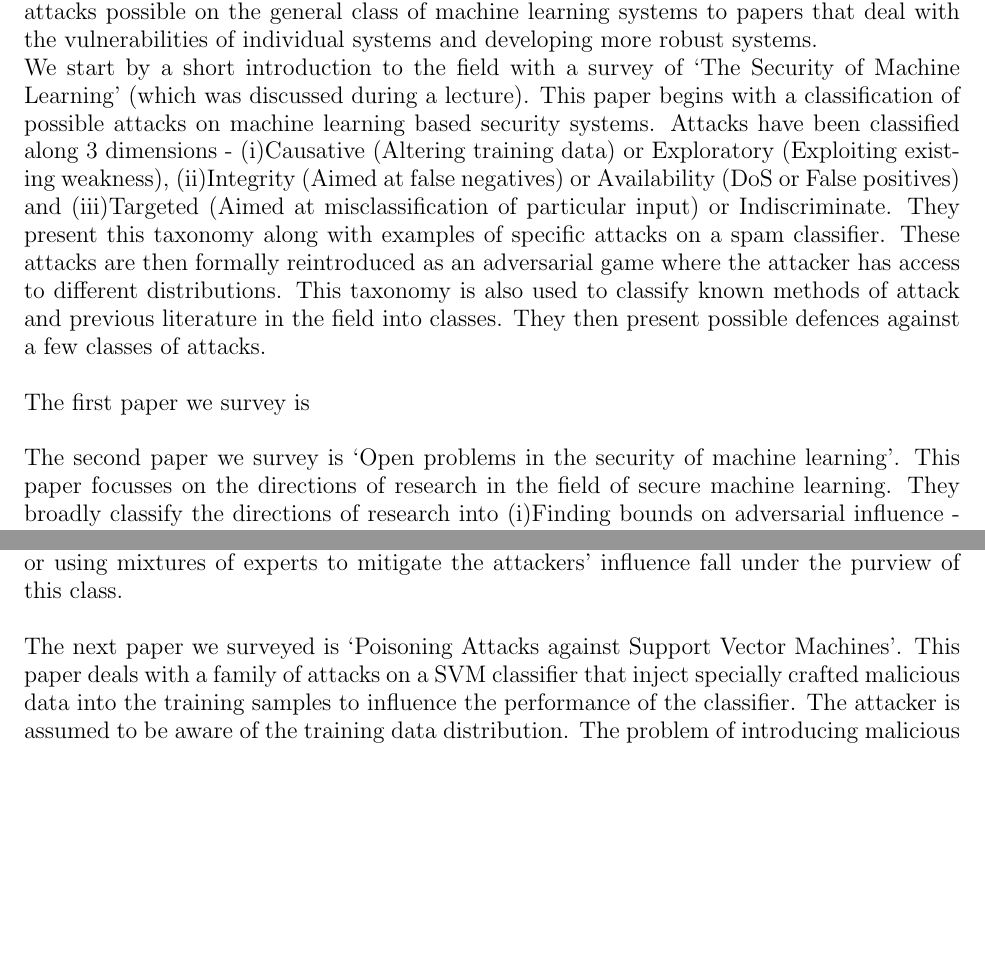
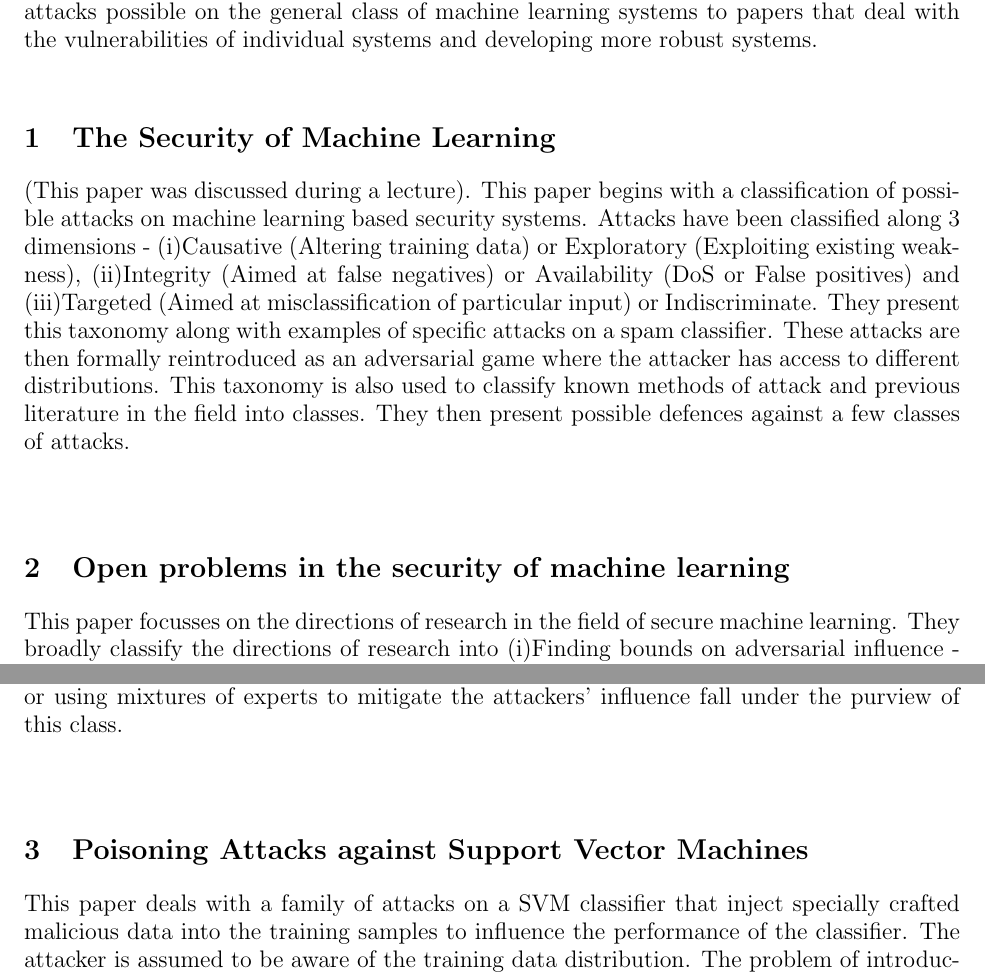
Before and after one commit to ankurbpn/CS-259D-HW, a LaTeX problem sheet (CS-259D-HW/HW3/p2/writeup.tex): two parts of pages 1 and 2 of 3, joined at a grey line, cut so that both start at the same text, the shorter picture padded with empty space. Compiled offline with pdfLaTeX.

Commit message:
added presentation

```diff
--- a/CS-259D-HW/HW3/p2/writeup.tex
+++ b/CS-259D-HW/HW3/p2/writeup.tex
@@ -11,14 +11,12 @@
 \LARGE{\bf \textsf{A survey on adversarial machine learning}} \\*[4ex]
 \end{center}
 Adversarial machine learning is a nascent field in machine learning and cyber security research. Over the last decade the application of machine learning techniques to cyber security systems has become more common. As with any cyber security system attackers have tried to exploit the weaknesses of these systems to carry out attacks. For this part of the assignment we surveyed a few papers on adversarial machine learning that have been published in recent years. These papers range from survey papers that deal with classifying the types of attacks possible on the general class of machine learning systems to papers that deal with the vulnerabilities of individual systems and developing more robust systems. \\
-We start by a short introduction to the field with a survey of `The Security of Machine Learning' (which was discussed during a lecture). This paper begins with a classification of possible attacks on machine learning based security systems. Attacks have been classified along 3 dimensions - (i)Causative (Altering training data) or Exploratory (Exploiting existing weakness), (ii)Integrity (Aimed at false negatives) or Availability (DoS or False positives) and (iii)Targeted (Aimed at misclassification of particular input) or Indiscriminate. They present this taxonomy along with examples of specific attacks on a spam classifier. These attacks are then formally reintroduced as an adversarial game where the attacker has access to different distributions. This taxonomy is also used to classify known methods of attack and previous literature in the field into classes. They then present possible defences against a few classes of attacks.  \\ \\
-The first paper we survey is
-\\ \\
-The second paper we survey is `Open problems in the security of machine learning'. This paper focusses on the directions of research in the field of secure machine learning. They broadly classify the directions of research into (i)Finding bounds on adversarial influence - limits on what an attacker can or cannot do, (ii)Value of adversarial capabilities - how the success of the attack depends on the information and influence available to the attacker and (iii)Technologies for secure learning - building machine learning systems that perform well in adversarial environments.\\ Finding bounds on adversarial influence involves developing possible attacks on existing learning based systems and analysing the amount of information and adversarial effort required to introduce or exploit the required discrepancy in the learning system. This involves works like good word attacks for spam classifiers, data poisoning attacks on PCA based anomaly detectors etc. It also involves identifying which classifiers are robust to noisy training data and reverse engineering for exploratory attacks. \\ The second field of work is analysing the natural threat models for learners in the deployed systems and the extent to which learners can tolerate adversarial influence. It also deals with the trade-offs between learners generalization performance, the complexity of the learner and the effect of adversarial influence. \\ Developing technologies for secure learning systems involves identifying the potential threat models and developing systems resilient to these threats. If the attacker has access to the training data this identification and removal of the malicious data by outlier removal methods falls under this class. Developing statistically robust learners with guaranteed performance or using mixtures of experts to mitigate the attackers' influence fall under the purview of this class. \\ \\
-The next paper we surveyed is `Poisoning Attacks against Support Vector Machines'. This paper deals with a family of attacks on a SVM classifier that inject specially crafted malicious data into the training samples to influence the performance of the classifier. The attacker is assumed to be aware of the training data distribution. The problem of introducing malicious data points is formulated as an optimization measure, subject to the condition that that the best possible solution to the SVM will be obtained. Since this optimization is shown to be non-convex, a simple gradient ascent algorithm is used to generate the attack points. Since the method depends only on the gradients of the dot products of the points, it works for kernelized SVM as well. \\For the problem formulation, it is assumed that the attacker draws a validation dataset and assesses the performance of the SVM trained on the dataset + 1 injected data point on it. It can then be used to compute the gradient of the cost function on the validation set with respect to the injected point which is found to depend only on the dot product of the input data points and therefore can easily be extended to kernelized SVM. They choose a random point from the existing training set as a starting point and then apply gradient ascent until convergence to obtain the attack point.\\
+\section{The Security of Machine Learning} (This paper was discussed during a lecture). This paper begins with a classification of possible attacks on machine learning based security systems. Attacks have been classified along 3 dimensions - (i)Causative (Altering training data) or Exploratory (Exploiting existing weakness), (ii)Integrity (Aimed at false negatives) or Availability (DoS or False positives) and (iii)Targeted (Aimed at misclassification of particular input) or Indiscriminate. They present this taxonomy along with examples of specific attacks on a spam classifier. These attacks are then formally reintroduced as an adversarial game where the attacker has access to different distributions. This taxonomy is also used to classify known methods of attack and previous literature in the field into classes. They then present possible defences against a few classes of attacks.\\ \\
+\section{Open problems in the security of machine learning} This paper focusses on the directions of research in the field of secure machine learning. They broadly classify the directions of research into (i)Finding bounds on adversarial influence - limits on what an attacker can or cannot do, (ii)Value of adversarial capabilities - how the success of the attack depends on the information and influence available to the attacker and (iii)Technologies for secure learning - building machine learning systems that perform well in adversarial environments.\\ Finding bounds on adversarial influence involves developing possible attacks on existing learning based systems and analysing the amount of information and adversarial effort required to introduce or exploit the required discrepancy in the learning system. This involves works like good word attacks for spam classifiers, data poisoning attacks on PCA based anomaly detectors etc. It also involves identifying which classifiers are robust to noisy training data and reverse engineering for exploratory attacks. \\ The second field of work is analysing the natural threat models for learners in the deployed systems and the extent to which learners can tolerate adversarial influence. It also deals with the trade-offs between learners generalization performance, the complexity of the learner and the effect of adversarial influence. \\ Developing technologies for secure learning systems involves identifying the potential threat models and developing systems resilient to these threats. If the attacker has access to the training data this identification and removal of the malicious data by outlier removal methods falls under this class. Developing statistically robust learners with guaranteed performance or using mixtures of experts to mitigate the attackers' influence fall under the purview of this class. \\ \\
+\section{Poisoning Attacks against Support Vector Machines}
+This paper deals with a family of attacks on a SVM classifier that inject specially crafted malicious data into the training samples to influence the performance of the classifier. The attacker is assumed to be aware of the training data distribution. The problem of introducing malicious data points is formulated as an optimization measure, subject to the condition that that the best possible solution to the SVM will be obtained. Since this optimization is shown to be non-convex, a simple gradient ascent algorithm is used to generate the attack points. Since the method depends only on the gradients of the dot products of the points, it works for kernelized SVM as well. \\For the problem formulation, it is assumed that the attacker draws a validation dataset and assesses the performance of the SVM trained on the dataset + 1 injected data point on it. It can then be used to compute the gradient of the cost function on the validation set with respect to the injected point which is found to depend only on the dot product of the input data points and therefore can easily be extended to kernelized SVM. They choose a random point from the existing training set as a starting point and then apply gradient ascent until convergence to obtain the attack point.\\
 The performance of the system is then evaluated on the MNIST image dataset for the problems 7 vs 1, 9 vs 8 and 4 vs 0. They choose a training dataset of 100 points and a validation set of 500 points. A single attack point increases the initial error rate of 2-5\% to 15-20\%. Considering that this attack is not scalable to larger datasets due to it's computation intensive method for obtaining attack points (each gradient step involves training a SVM), it present a good approximate upper bound on the vulnerability of SVMs to carefully crafted attack points in the training dataset. \\ \\
-The last paper surveyed is `ANTIDOTE: Understanding and Defending against Poisoning of Anomaly Detectors'. It deals with evaluating the performance of PCA-subspace based anomaly detection method under adversarial conditions and a robust statistics based anomaly detection method is proposed. It is assumed that the adversary knows that the ISP is using a PCA-subspace based anomaly detection method and is trying to modify the training set so that the learned set of PCA vectors is distorted. The attacker adds chaff (additional traffic) to the network in order to modify the training phase of the learner. It is well known that the median is a much more robust statistic than the mean. Similarly, a mean absolute deviation based anomaly detector is proposed which is robust to the introduction of additional traffic. \\
+\section{ANTIDOTE: Understanding and Defending against Poisoning of Anomaly Detectors} It deals with evaluating the performance of PCA-subspace based anomaly detection method under adversarial conditions and a robust statistics based anomaly detection method is proposed. It is assumed that the adversary knows that the ISP is using a PCA-subspace based anomaly detection method and is trying to modify the training set so that the learned set of PCA vectors is distorted. The attacker adds chaff (additional traffic) to the network in order to modify the training phase of the learner. It is well known that the median is a much more robust statistic than the mean. Similarly, a mean absolute deviation based anomaly detector is proposed which is robust to the introduction of additional traffic. \\
 The idea behind a PCA-subspace based anomaly detector is the assumption that normal traffic flows exist in a subspace much smaller than the dimension of the entire flow. This is useful for detecting volume anomalies i.e. huge amounts of traffic with very small components in the normal traffic subspace. The paper assumes different levels of attacker information (none, local, global) and the time horizon of poisoning (short term, boiling frog) and evaluates the performance of the 2 detectors for all these scenarios. They show that the ANTIDOTE method has a much higher breakdown point compared to conventional PCA measures. \\ \\
-
 With the dramatic increase in security data, machine learning based methods are here to stay and attackers will target their weaknesses. The study of adversarial machine learning and developing methods robust to malicious data and difficult to evade is the need of the hour.
 \end{document}
```
Also changed, not shown: CS-259D-HW/HW3/p2/Adversarial Machine Learning.pdf (added), CS-259D-HW/HW3/p2/writeup.pdf, 4 other files.
